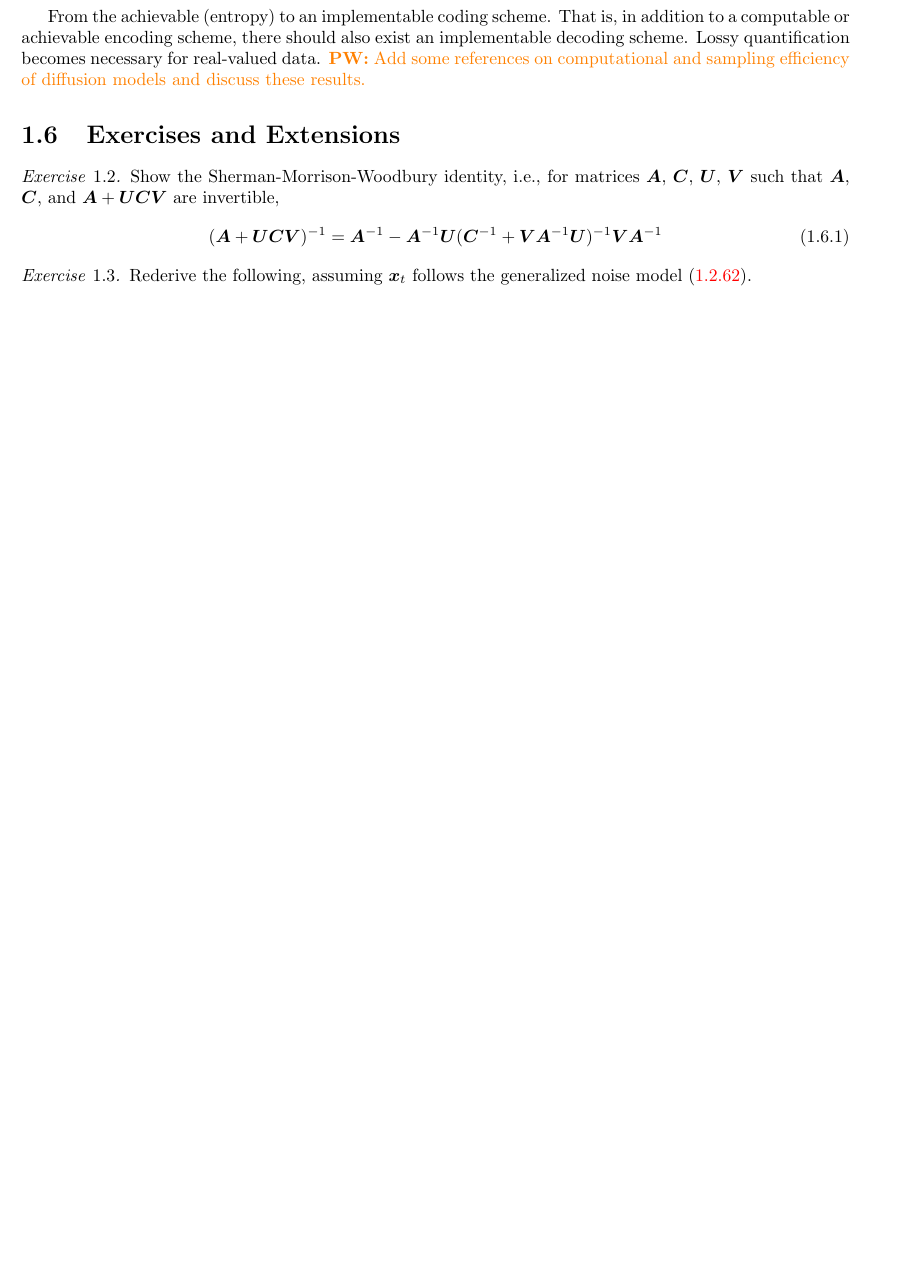
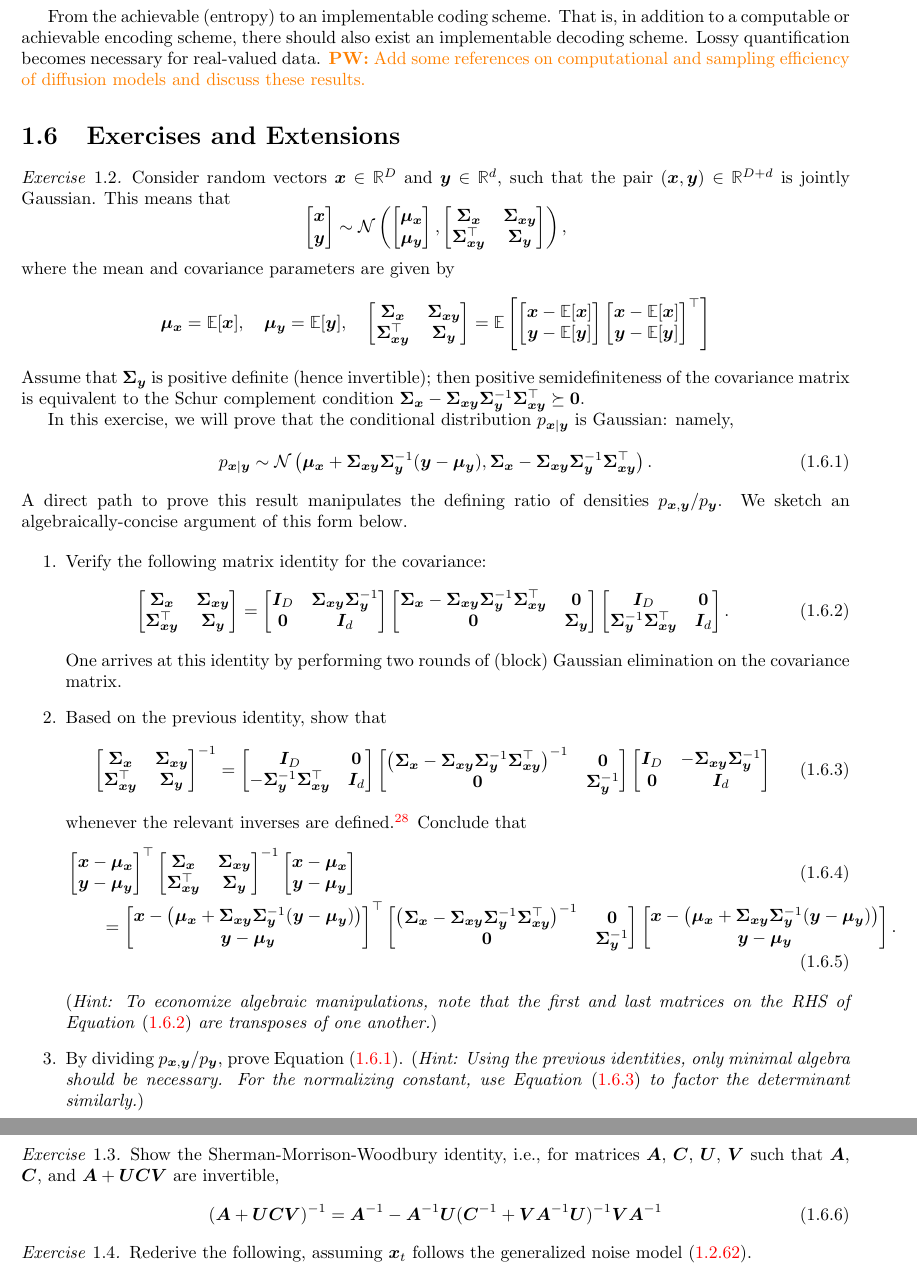
Before and after one commit to Ma-Lab-Berkeley/deep-representation-learning-book, a LaTeX document (chapters/Chapter3/compression-principle.tex): part of page 31 of 51 before the commit and two parts of pages 31 and 32 of 52 after it, the two joined at a grey line, cut so that both start at the same text, the shorter picture padded with empty space. Compiled offline with pdfLaTeX.

Commit message:
exercise

```diff
--- a/chapters/Chapter3/compression-principle.tex
+++ b/chapters/Chapter3/compression-principle.tex
@@ -2156,3 +2158,107 @@ Many of these works use a different stochastic process than the simple linear co
 
 \section{Exercises and Extensions}
 
+\begin{exercise}\label{exercise:conditional_gaussian}
+  Consider random vectors $\vx \in \bR^D$ and $\vy \in \bR^d$, such that the
+  pair $(\vx, \vy) \in \bR^{D + d}$ is jointly Gaussian. This means that
+  \begin{equation*}
+    \begin{bmatrix}
+      \vx \\
+      \vy
+    \end{bmatrix}
+    \sim
+    \cN \left(
+      \begin{bmatrix}
+        \vmu_{\vx} \\
+        \vmu_{\vy}
+      \end{bmatrix}
+      ,
+      \begin{bmatrix}
+        \vSigma_{\vx} & \vSigma_{\vx\vy} \\
+        \vSigma_{\vx\vy}^\top & \vSigma_{\vy}
+      \end{bmatrix}
+    \right),
+  \end{equation*}
+  where the mean and covariance parameters are given by
+  \begin{equation*}
+    \vmu_{\vx} = \bE[\vx],\quad \vmu_{\vy} = \bE[\vy],\quad
+    \begin{bmatrix}
+      \vSigma_{\vx} & \vSigma_{\vx\vy} \\
+      \vSigma_{\vx\vy}^\top & \vSigma_{\vy}
+    \end{bmatrix}
+    =
+    \bE\left[
+      \begin{bmatrix}
+        \vx - \bE[\vx] \\
+        \vy - \bE[\vy]
+      \end{bmatrix}
+      \begin{bmatrix}
+        \vx - \bE[\vx] \\
+        \vy - \bE[\vy]
+      \end{bmatrix}^\top
+      \right]
+  \end{equation*}
+  Assume that $\vSigma_{\vy}$ is positive definite (hence invertible); then
+  positive semidefiniteness of the covariance matrix is equivalent to the Schur
+  complement condition $\vSigma_{\vx} - \vSigma_{\vx\vy} \vSigma_{\vy}^{-1}
+  \vSigma_{\vx\vy}^\top \succeq \Zero$.
+
+  In this exercise, we will prove that the conditional distribution $p_{\vx \mid
+  \vy}$ is Gaussian: namely,
+  \begin{equation}\label{eq:gaussian-conditional-eqn}
+    p_{\vx \mid \vy} \sim \cN\left(
+      \vmu_{\vx} + \vSigma_{\vx\vy} \vSigma_{\vy}^{-1} (\vy - \vmu_{\vy}),
+      \vSigma_{\vx} - \vSigma_{\vx\vy} \vSigma_{\vy}^{-1}
+      \vSigma_{\vx\vy}^{\top}
+    \right).
+  \end{equation}
+  A direct path to prove this result manipulates the defining ratio of
+  densities $p_{\vx, \vy} / p_{\vy}$. We sketch an algebraically-concise
+  argument of this form below.
+
+  \begin{enumerate}
+    \item Verify the following matrix identity for the covariance:
+      \begin{equation}\label{eq:gaussian-conditional-covariance-block}
+        \begin{bmatrix}
+          \vSigma_{\vx} & \vSigma_{\vx\vy} \\
+          \vSigma_{\vx\vy}^\top & \vSigma_{\vy}
+        \end{bmatrix}
+        =
+        \begin{bmatrix}
+          \vI_D & \vSigma_{\vx\vy}\vSigma_{\vy}^{-1} \\
+          \Zero & \vI_d
+        \end{bmatrix}
+        \begin{bmatrix}
+          \vSigma_{\vx} - \vSigma_{\vx\vy} \vSigma_{\vy}^{-1}
+          \vSigma_{\vx\vy}^{\top} & \Zero \\
+          \Zero & \vSigma_{\vy}
+        \end{bmatrix}
+        \begin{bmatrix}
+          \vI_D & \Zero\\
+          \vSigma_{\vy}^{-1}\vSigma_{\vx\vy}^\top & \vI_d
+        \end{bmatrix}.
+      \end{equation}
+      One arrives at this identity by performing two rounds of (block) Gaussian
+      elimination on the covariance matrix.
+    \item Based on the previous identity, show that
+      \begin{equation}\label{eq:gaussian-conditional-covariance-inverse-block}
+        \begin{bmatrix}
+          \vSigma_{\vx} & \vSigma_{\vx\vy} \\
+          \vSigma_{\vx\vy}^\top & \vSigma_{\vy}
+        \end{bmatrix}^{-1}
+        =
+        \begin{bmatrix}
+          \vI_D & \Zero\\
+          -\vSigma_{\vy}^{-1}\vSigma_{\vx\vy}^\top & \vI_d
+        \end{bmatrix}
+        \begin{bmatrix}
+          \left(\vSigma_{\vx} - \vSigma_{\vx\vy} \vSigma_{\vy}^{-1}
+          \vSigma_{\vx\vy}^{\top}\right)^{-1} & \Zero \\
+          \Zero & \vSigma_{\vy}^{-1}
+        \end{bmatrix}
+        \begin{bmatrix}
+          \vI_D & -\vSigma_{\vx\vy}\vSigma_{\vy}^{-1} \\
+          \Zero & \vI_d
+        \end{bmatrix}
+      \end{equation}
+      whenever the relevant inverses are defined.\footnote{In cases where the
@@ -2159,3 +2268,51 @@ Many of these works use a different stochastic process than the simple linear co
+      a degenerate Gaussian distribution.}
+      Conclude that
+      \begin{align}
+        &\begin{bmatrix}
+          \vx-\vmu_{\vx} \\
+          \vy-\vmu_{\vy}
+        \end{bmatrix}^{\top}
+        \begin{bmatrix}
+          \vSigma_{\vx} & \vSigma_{\vx\vy} \\
+          \vSigma_{\vx\vy}^\top & \vSigma_{\vy}
+        \end{bmatrix}^{-1}
+        \begin{bmatrix}
+          \vx-\vmu_{\vx} \\
+          \vy-\vmu_{\vy}
+        \end{bmatrix}
+        \\
+        &\qquad=
+        \begin{bmatrix}
+          \vx - \left(\vmu_{\vx} + \vSigma_{\vx\vy}\vSigma_{\vy}^{-1}(\vy
+          - \vmu_{\vy})\right) \\
+          \vy - \vmu_{\vy}
+        \end{bmatrix}^\top
+        \begin{bmatrix}
+          \left(\vSigma_{\vx} - \vSigma_{\vx\vy} \vSigma_{\vy}^{-1}
+          \vSigma_{\vx\vy}^{\top}\right)^{-1} & \Zero \\
+          \Zero & \vSigma_{\vy}^{-1}
+        \end{bmatrix}
+        \begin{bmatrix}
+          \vx - \left(\vmu_{\vx} + \vSigma_{\vx\vy}\vSigma_{\vy}^{-1}(\vy
+          - \vmu_{\vy})\right) \\
+          \vy - \vmu_{\vy}
+        \end{bmatrix}.
+      \end{align}
+      (\textit{Hint: To economize algebraic manipulations, note that the first
+      and last matrices on the RHS of
+      \Cref{eq:gaussian-conditional-covariance-block} are transposes of one
+      another.})
+    \item By dividing $p_{\vx, \vy} / p_{\vy}$, prove
+      \Cref{eq:gaussian-conditional-eqn}. (\textit{Hint: Using the previous
+      identities, only minimal algebra should be necessary. For the normalizing
+      constant, use \Cref{eq:gaussian-conditional-covariance-inverse-block} to
+      factor the determinant similarly.})
+
+  \end{enumerate}
+
+
+\end{exercise}
+
 \begin{exercise}\label{exercise:sherman_morrison_woodbury_identity}
     Show the Sherman-Morrison-Woodbury identity, i.e., for matrices \(\vA\), \(\vC\), \(\vU\), \(\vV\) such that \(\vA\), \(\vC\), and \(\vA + \vU\vC\vV\) are invertible,
     \begin{equation}
```
Also changed, not shown: chapters/Chapter3/compression-principle.tex (7 more changed lines).
